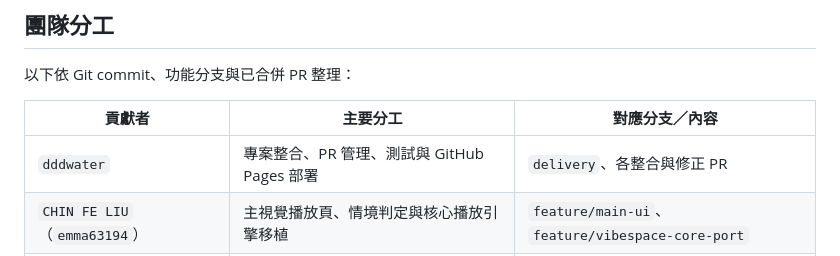
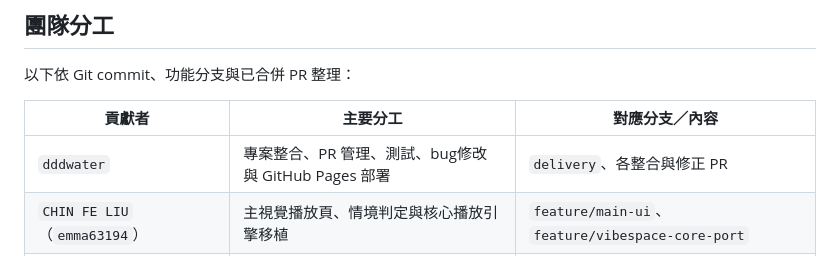
Before and after one commit to dddwater/Topics, a Markdown page: README.md, the part around the change. Rendered like a GitHub page.

```diff
--- a/README.md
+++ b/README.md
@@ -77,7 +77,7 @@ Topics/
 
 | 貢獻者 | 主要分工 | 對應分支／內容 |
 | --- | --- | --- |
-| `dddwater` | 專案整合、PR 管理、測試與 GitHub Pages 部署 | `delivery`、各整合與修正 PR |
+| `dddwater` | 專案整合、PR 管理、測試、bug修改與 GitHub Pages 部署 | `delivery`、各整合與修正 PR |
 | `CHIN FE LIU`（`emma63194`） | 主視覺播放頁、情境判定與核心播放引擎移植 | `feature/main-ui`、`feature/vibespace-core-port` |
 | `shine971103` | ROI／定價頁、響應式版面與部分介面優化 | `feature/pricing`、`feature/settings` |
 | `Lin Li Cheng`（`Lee9207212`） | Supabase Auth、登入註冊、個人使用紀錄、資料表與 RLS | `feature/user-account` |
```
